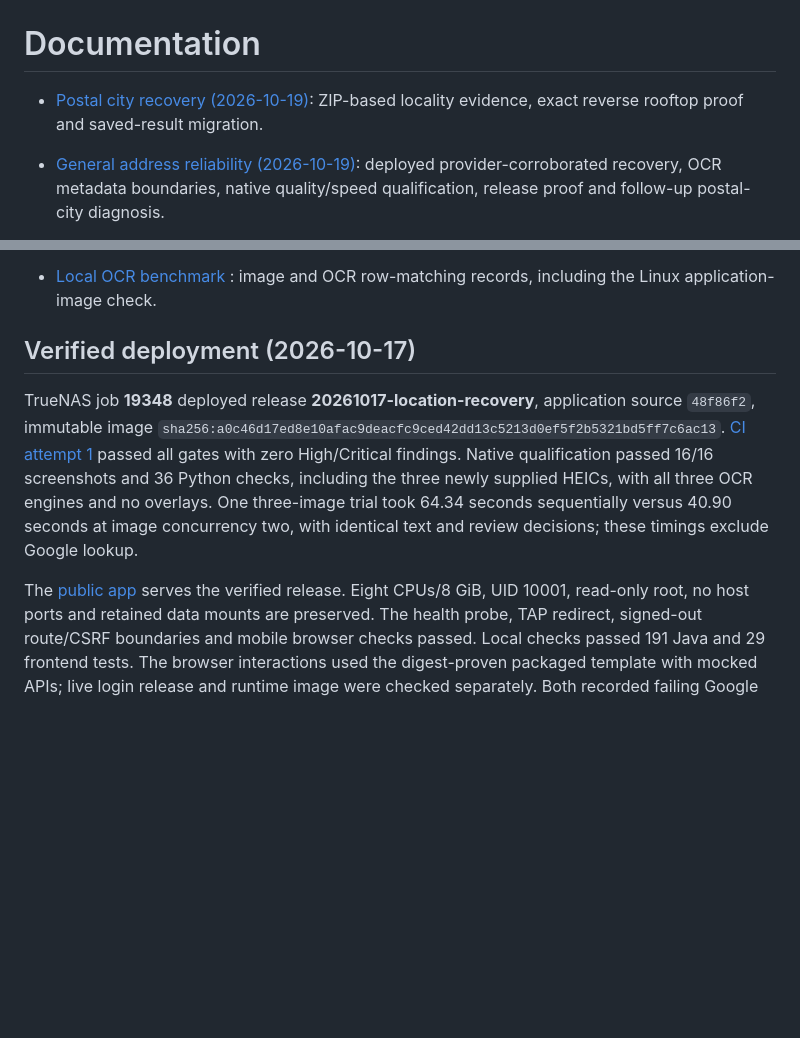
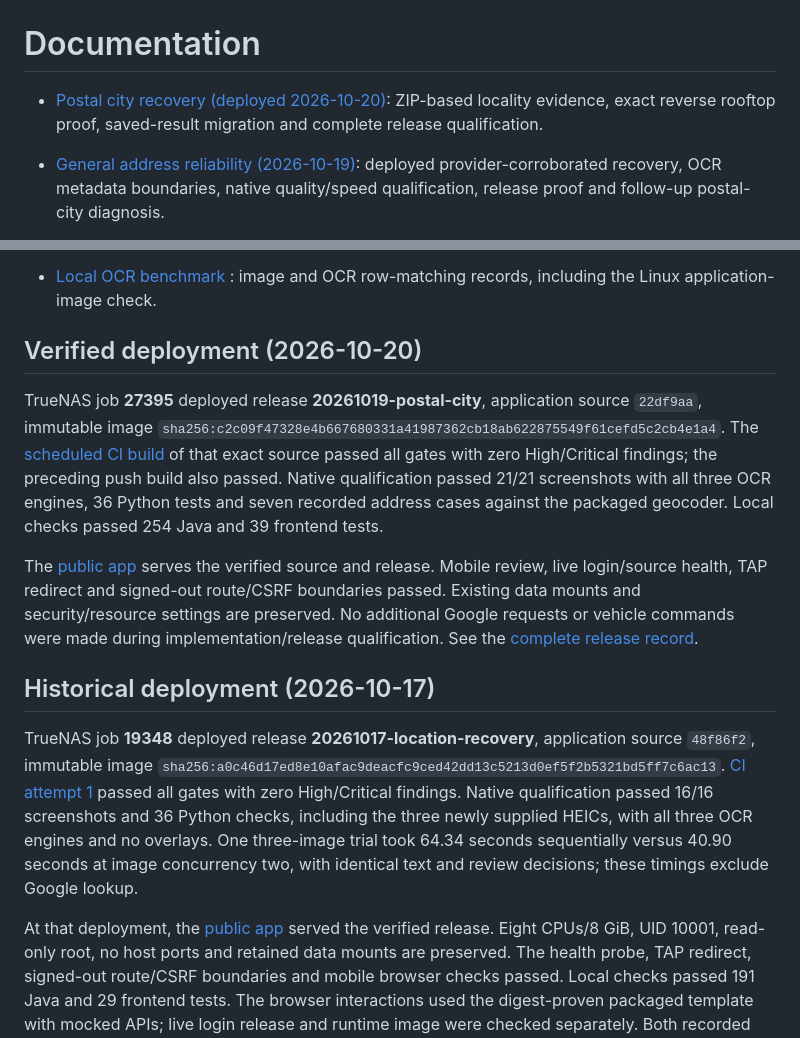
Before and after one commit to javaDevJT/RouteListToTesla, a Markdown page: docs/README.md, 2 parts joined by grey strips. Rendered like a GitHub page; blank space fills up the shorter version.

Commit message:
docs: record verified postal city deployment [skip ci]

```diff
--- a/docs/README.md
+++ b/docs/README.md
@@ -1,6 +1,6 @@
 # Documentation
 
-- [Postal city recovery (2026-10-19)](postal-city-recovery-2026-10-19.md): ZIP-based locality evidence, exact reverse rooftop proof and saved-result migration.
+- [Postal city recovery (deployed 2026-10-20)](postal-city-recovery-2026-10-19.md): ZIP-based locality evidence, exact reverse rooftop proof, saved-result migration and complete release qualification.
 
 - [General address reliability (2026-10-19)](general-address-reliability-2026-10-19.md): deployed provider-corroborated recovery, OCR metadata boundaries, native quality/speed qualification, release proof and follow-up postal-city diagnosis.
 
@@ -45,7 +45,24 @@
 - [Local OCR benchmark](../output/ocr-benchmark/README.md) : image and OCR row-matching records, including the
   Linux application-image check.
 
-## Verified deployment (2026-10-17)
+## Verified deployment (2026-10-20)
+
+TrueNAS job **27395** deployed release **20261019-postal-city**, application source
+`22df9aa`, immutable image
+`sha256:c2c09f47328e4b667680331a41987362cb18ab622875549f61cefd5c2cb4e1a4`.
+The [scheduled CI build](https://github.com/javaDevJT/RouteListToTesla/actions/runs/39401101397)
+of that exact source passed all gates with zero High/Critical findings; the
+preceding push build also passed. Native qualification passed 21/21 screenshots
+with all three OCR engines, 36 Python tests and seven recorded address cases
+against the packaged geocoder. Local checks passed 254 Java and 39 frontend tests.
+
+The [public app](https://teslarouter.javadevjt.tech) serves the verified source and
+release. Mobile review, live login/source health, TAP redirect and signed-out
+route/CSRF boundaries passed. Existing data mounts and security/resource settings
+are preserved. No additional Google requests or vehicle commands were made during
+implementation/release qualification. See the [complete release record](postal-city-recovery-2026-10-19.md).
+
+## Historical deployment (2026-10-17)
 
 TrueNAS job **19348** deployed release **20261017-location-recovery**, application
 source `48f86f2`, immutable image
@@ -57,7 +74,7 @@ with all three OCR engines and no overlays. One three-image trial took 64.34
 seconds sequentially versus 40.90 seconds at image concurrency two, with identical
 text and review decisions; these timings exclude Google lookup.
 
-The [public app](https://teslarouter.javadevjt.tech) serves the verified release.
+At that deployment, the [public app](https://teslarouter.javadevjt.tech) served the verified release.
 Eight CPUs/8 GiB, UID 10001, read-only root, no host ports and retained data mounts
 are preserved. The health probe, TAP redirect, signed-out route/CSRF boundaries
 and mobile browser checks passed. Local checks passed 191 Java and 29 frontend
```
Also changed, not shown: README.md (+18 -2 lines), docs/postal-city-recovery-2026-10-19.md (+59 -3 lines).
